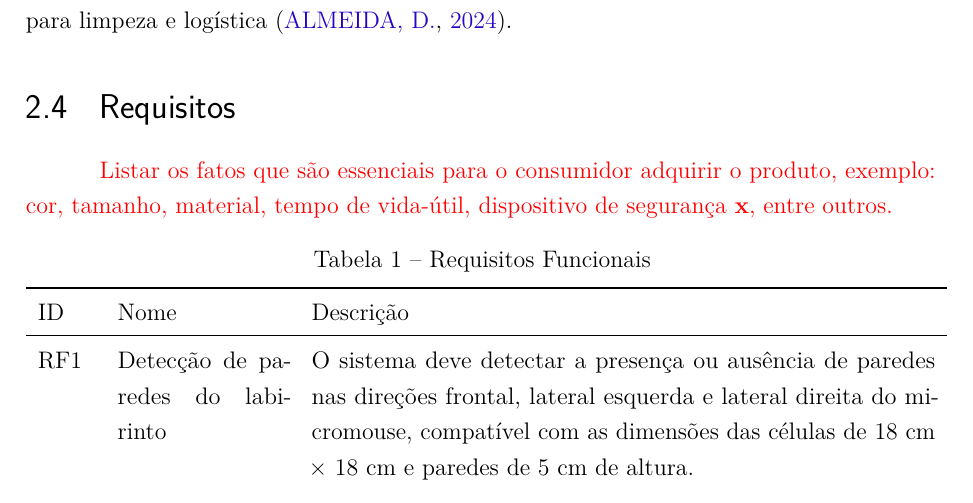
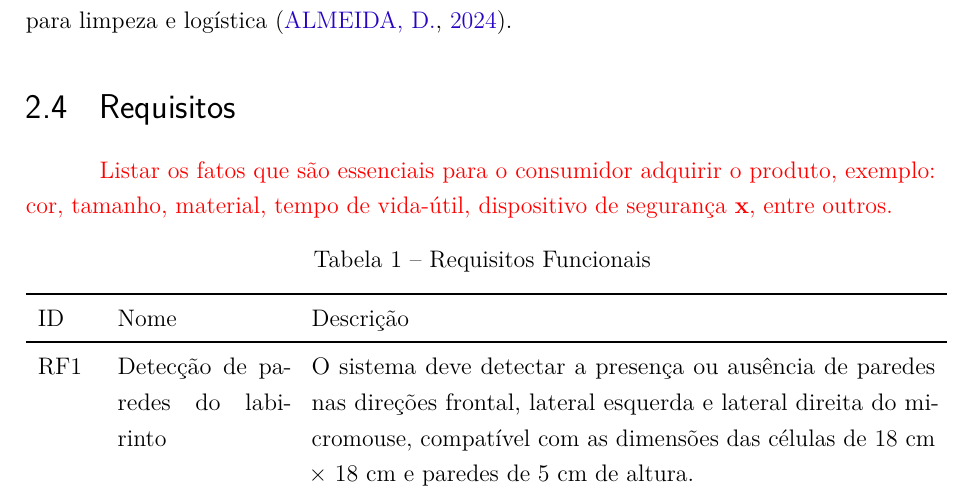
Before and after one commit to fcte-pi1/2026.1_PI1_Grupo01_Bruno, a LaTeX thesis (docs/relatorio/relatorio.tex, which reads docs/relatorio/fixos/pacotes.tex): part of page 13 of 45, cut so that both start at the same text. Compiled offline with pdfLaTeX.

Commit message:
Adiciona pacotes

```diff
--- a/docs/relatorio/fixos/pacotes.tex
+++ b/docs/relatorio/fixos/pacotes.tex
@@ -32,3 +32,7 @@
 
 % Hyperlinks — SEMPRE por último
 \usepackage{hyperref}
+
+
+\usepackage{float}
+\usepackage{caption}
```
